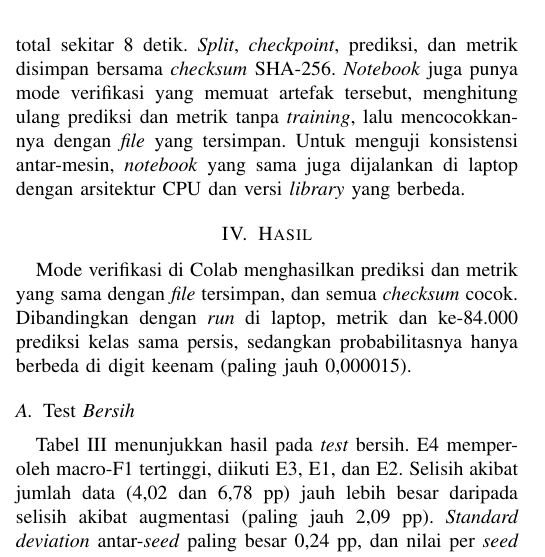
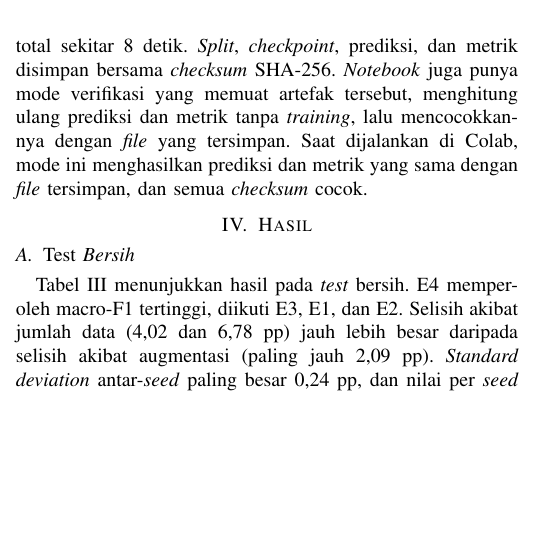
Before and after one commit to carllix/13523091_FinalCV, a LaTeX paper (report/main.tex): part of one column of page 3 of 7, cut so that both start at the same text, the shorter picture padded with empty space. Compiled offline with pdfLaTeX; a missing font is replaced by an installed copy or a similar font; a LaTeX package or settings file that is missing is left out.

Commit message:
docs: update report

```diff
--- a/report/main.tex
+++ b/report/main.tex
@@ -153,11 +153,9 @@ Metrik yang dihitung adalah \emph{accuracy}, \emph{macro-precision}, \emph{macro
 
 \subsection{Lingkungan dan \emph{Reproducibility}}\label{sec:repro}
 
-Semua \emph{run} dijalankan di Google Colab versi gratis dengan \emph{runtime} CPU (Intel Xeon 2,20 GHz, 2 \emph{core}) menggunakan PyTorch 2.14.1 dan torchvision 0.29.1. Ekstraksi fitur untuk 9500 citra memakan waktu 190 detik, dan \emph{training} 12 \emph{head} total sekitar 8 detik. \emph{Split}, \emph{checkpoint}, prediksi, dan metrik disimpan bersama \emph{checksum} SHA-256. \emph{Notebook} juga punya mode verifikasi yang memuat artefak tersebut, menghitung ulang prediksi dan metrik tanpa \emph{training}, lalu mencocokkannya dengan \emph{file} yang tersimpan. Untuk menguji konsistensi antar-mesin, \emph{notebook} yang sama juga dijalankan di laptop dengan arsitektur CPU dan versi \emph{library} yang berbeda.
+Semua \emph{run} dijalankan di Google Colab versi gratis dengan \emph{runtime} CPU (Intel Xeon 2,20 GHz, 2 \emph{core}) menggunakan PyTorch 2.14.1 dan torchvision 0.29.1. Ekstraksi fitur untuk 9500 citra memakan waktu 190 detik, dan \emph{training} 12 \emph{head} total sekitar 8 detik. \emph{Split}, \emph{checkpoint}, prediksi, dan metrik disimpan bersama \emph{checksum} SHA-256. \emph{Notebook} juga punya mode verifikasi yang memuat artefak tersebut, menghitung ulang prediksi dan metrik tanpa \emph{training}, lalu mencocokkannya dengan \emph{file} yang tersimpan. Saat dijalankan di Colab, mode ini menghasilkan prediksi dan metrik yang sama dengan \emph{file} tersimpan, dan semua \emph{checksum} cocok.
 
 \section{Hasil}\label{sec:results}
-
-Mode verifikasi di Colab menghasilkan prediksi dan metrik yang sama dengan \emph{file} tersimpan, dan semua \emph{checksum} cocok. Dibandingkan dengan \emph{run} di laptop, metrik dan ke-84.000 prediksi kelas sama persis, sedangkan probabilitasnya hanya berbeda di digit keenam (paling jauh 0,000015).
 
 \subsection{\emph{Test} Bersih}\label{sec:res-clean}
 
```
Also changed, not shown: 2 other files.
